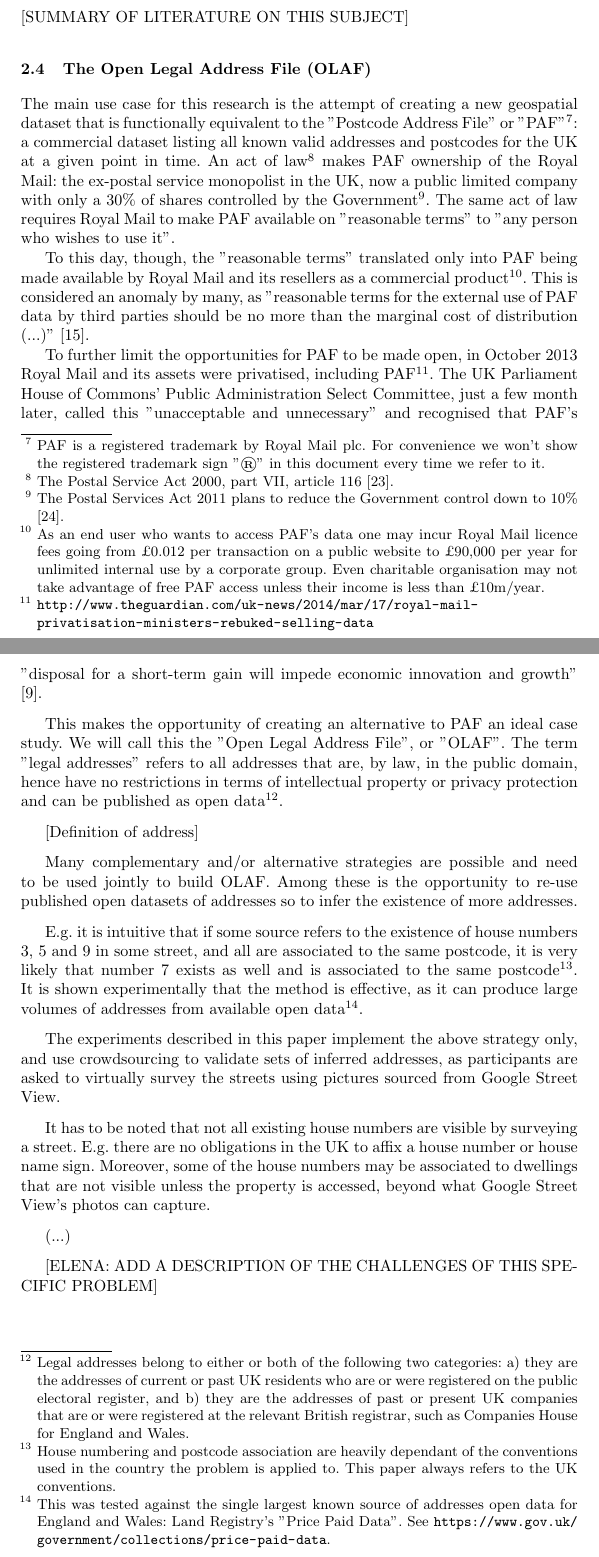
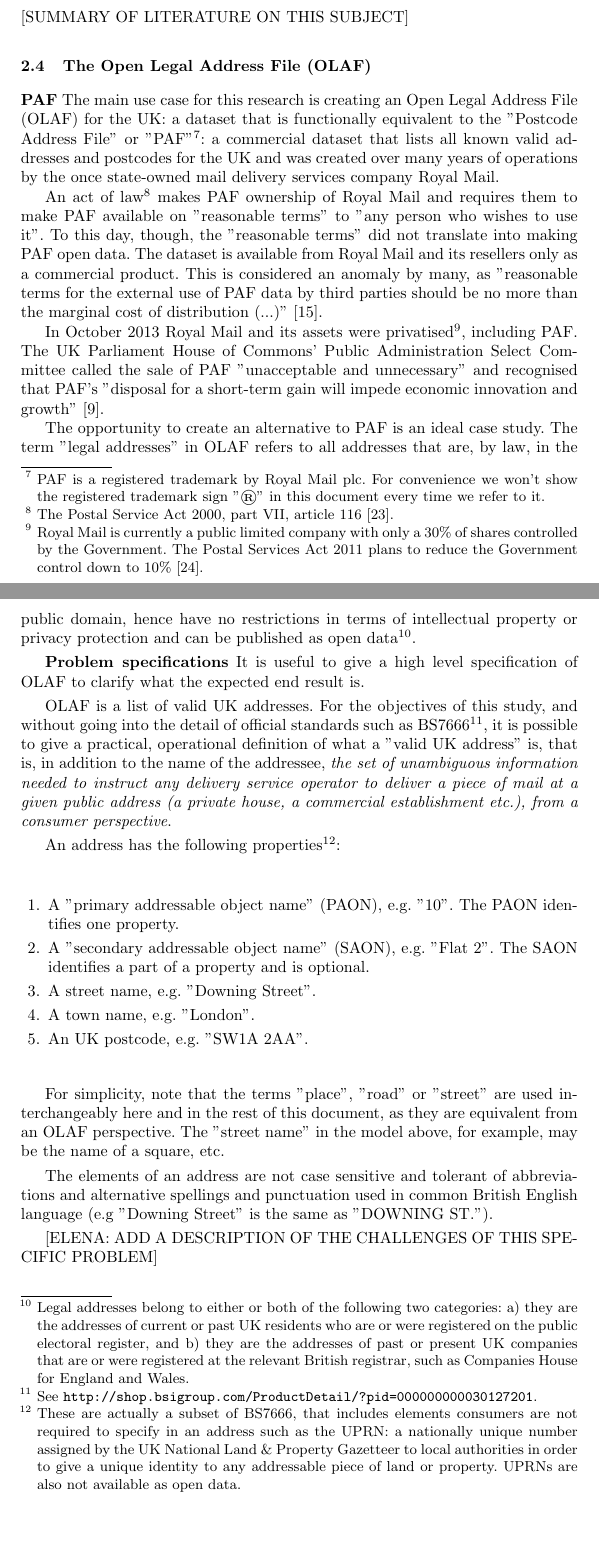
Before and after one commit to Digital-Contraptions-Imaginarium/OLAF-ICWE2016-paper, a LaTeX thesis (0_Main.tex, which reads 2_Background_and_related_work.tex): two parts of pages 4 and 5 of 22, joined at a grey line, cut so that both start at the same text, the shorter picture padded with empty space. Compiled offline with pdfLaTeX.

Commit message:
Wrote "Problem specifications"

```diff
--- a/2_Background_and_related_work.tex
+++ b/2_Background_and_related_work.tex
@@ -29,25 +29,30 @@ One of the assumption at the base of our research is that the people's contribut
 \subsection{The Open Legal Address File (OLAF)}
 \label{subs:the-problem-of-creating-an-olaf}
 
-The main use case for this research is the attempt of creating a new geospatial dataset that is functionally equivalent to the "Postcode Address File" or "PAF"\footnote{PAF is a registered trademark by Royal Mail plc. For convenience we won't show the registered trademark sign "\textregistered" in this document every time we refer to it.}: a commercial dataset listing all known valid addresses and postcodes for the UK at a given point in time.
-An act of law\footnote{The Postal Service Act 2000, part VII, article 116 \cite{postalserviceact2000}.} makes PAF ownership of the Royal Mail: the ex-postal service monopolist in the UK, now a public limited company with only a 30\% of shares controlled by the Government\footnote{The Postal Services Act 2011 plans to reduce the Government control down to 10\% \cite{postalserviceact2011}.}. The same act of law requires Royal Mail to make PAF available on "reasonable terms" to "any person who wishes to use it".
+\textbf{PAF} The main use case for this research is creating an Open Legal Address File (OLAF) for the UK: a dataset that is functionally equivalent to the "Postcode Address File" or "PAF"\footnote{PAF is a registered trademark by Royal Mail plc. For convenience we won't show the registered trademark sign "\textregistered" in this document every time we refer to it.}: a commercial dataset that lists all known valid addresses and postcodes for the UK and was created over many years of operations by the once state-owned mail delivery services company Royal Mail.
 
-To this day, though, the "reasonable terms" translated only into PAF being made available by Royal Mail and its resellers as a commercial product\footnote{As an end user who wants to access PAF's data one may incur Royal Mail licence fees going from \pounds0.012 per transaction on a public website to \pounds90,000 per year for unlimited internal use by a corporate group. Even charitable organisation may not take advantage of free PAF access unless their income is less than \pounds10m/year.}. This is considered an anomaly by many, as "reasonable terms for the external use of PAF data by third parties should be no more than the marginal cost of distribution (...)" \cite{odugresponse}.
+An act of law\footnote{The Postal Service Act 2000, part VII, article 116 \cite{postalserviceact2000}.} makes PAF ownership of Royal Mail and requires them to make PAF available on "reasonable terms" to "any person who wishes to use it". To this day, though, the "reasonable terms" did not translate into making PAF open data. The dataset is available from Royal Mail and its resellers only as a commercial product. This is considered an anomaly by many, as "reasonable terms for the external use of PAF data by third parties should be no more than the marginal cost of distribution (...)" \cite{odugresponse}.
 
-To further limit the opportunities for PAF to be made open, in October 2013 Royal Mail and its assets were privatised, including PAF\footnote{\url{http://www.theguardian.com/uk-news/2014/mar/17/royal-mail-privatisation-ministers-rebuked-selling-data}}. The UK Parliament House of Commons' Public Administration Select Committee, just a few month later, called this "unacceptable and unnecessary" and recognised that PAF's "disposal for a short-term gain will impede economic innovation and growth" \cite{pascod}.
+In October 2013 Royal Mail and its assets were privatised\footnote{Royal Mail is currently a public limited company with only a 30\% of shares controlled by the Government. The Postal Services Act 2011 plans to reduce the Government control down to 10\% \cite{postalserviceact2011}.}, including PAF. The UK Parliament House of Commons' Public Administration Select Committee called the sale of PAF "unacceptable and unnecessary" and recognised that PAF's "disposal for a short-term gain will impede economic innovation and growth" \cite{pascod}.
 
-This makes the opportunity of creating an alternative to PAF an ideal case study. We will call this the "Open Legal Address File", or "OLAF". The term "legal addresses" refers to all addresses that are, by law, in the public domain, hence have no restrictions in terms of intellectual property or privacy protection and can be published as open data\footnote{Legal addresses belong to either or both of the following two categories: a) they are the addresses of current or past UK residents who are or were registered on the public electoral register, and b) they are the addresses of past or present UK companies that are or were registered at the relevant British registrar, such as Companies House for England and Wales.}.
+The opportunity to create an alternative to PAF is an ideal case study. The term "legal addresses" in OLAF refers to all addresses that are, by law, in the public domain, hence have no restrictions in terms of intellectual property or privacy protection and can be published as open data\footnote{Legal addresses belong to either or both of the following two categories: a) they are the addresses of current or past UK residents who are or were registered on the public electoral register, and b) they are the addresses of past or present UK companies that are or were registered at the relevant British registrar, such as Companies House for England and Wales.}.
 
-{[}Definition of address{]}
+\textbf{Problem specifications} It is useful to give a high level specification of OLAF to clarify what the expected end result is.
 
-Many complementary and/or alternative strategies are possible and need to be used jointly to build OLAF. Among these is the opportunity to re-use published open datasets of addresses so to infer the existence of more addresses.
+OLAF is a list of valid UK addresses. For the objectives of this study, and without going into the detail of official standards such as BS7666\footnote{See \url{http://shop.bsigroup.com/ProductDetail/?pid=000000000030127201}.}, it is possible to give a practical, operational definition of what a "valid UK address" is, that is, in addition to the name of the addressee, {\it the set of unambiguous information needed to instruct any delivery service operator to deliver a piece of mail at a given public address (a private house, a commercial establishment etc.), from a consumer perspective}.
 
-E.g. it is intuitive that if some source refers to the existence of house numbers 3, 5 and 9 in some street, and all are associated to the same postcode, it is very likely that number 7 exists as well and is associated to the same postcode\footnote{House numbering and postcode association are heavily dependant of the conventions used in the country the problem is applied to. This paper always refers to the UK conventions.}. It is shown experimentally that the method is effective, as it can produce large volumes of addresses from available open data\footnote{This was tested against the single largest known source of addresses open data for England and Wales: Land Registry's "Price Paid Data". See \url{https://www.gov.uk/government/collections/price-paid-data}.}.
+An address has the following properties\footnote{These are actually a subset of BS7666, that includes elements consumers are not required to specify in an address such as the UPRN: a nationally unique number assigned by the UK National Land \& Property Gazetteer to local authorities in order to give a unique identity to any addressable piece of land or property. UPRNs are also not available as open data.}:
 
-The experiments described in this paper implement the above strategy only, and  use crowdsourcing to validate sets of inferred addresses, as participants are asked to virtually survey the streets using pictures sourced from Google Street View.
+\begin{enumerate}
+    \item A "primary addressable object name" (PAON), e.g. "10". The PAON identifies one property.
+    \item A "secondary addressable object name" (SAON), e.g. "Flat 2". The SAON identifies a part of a property and is optional.
+    \item A street name, e.g. "Downing Street".
+    \item A town name, e.g. "London".
+    \item An UK postcode, e.g. "SW1A 2AA".
+\end{enumerate}
 
-It has to be noted that not all existing house numbers are visible by surveying a street. E.g. there are no obligations in the UK to affix a house number or house name sign. Moreover, some of the house numbers may be associated to dwellings that are not visible unless the property is accessed, beyond what Google Street View's photos can capture.
+For simplicity, note that the terms "place", "road" or "street" are used interchangeably here and in the rest of this document, as they are equivalent from an OLAF perspective. The "street name" in the model above, for example, may be the name of a square, etc.
 
-{(}...{)}
+The elements of an address are not case sensitive and tolerant of abbreviations and alternative spellings and punctuation used in common British English language (e.g "Downing Street" is the same as "DOWNING ST.").
 
 [ELENA: ADD A DESCRIPTION OF THE CHALLENGES OF THIS SPECIFIC PROBLEM]
```
Also changed, not shown: 0_Main.tex (+2 -1 lines), 4_Crowdsourcing_OLAF.tex (+0 -2 lines), 2_Background_and_related_work.tex (2 more changed lines).
